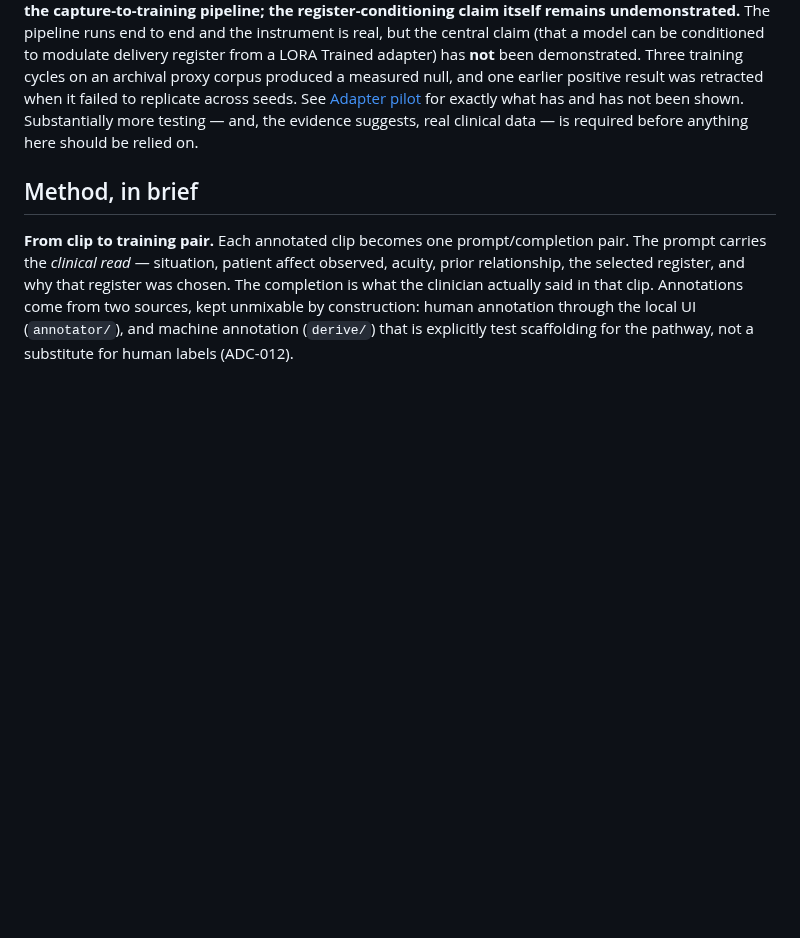
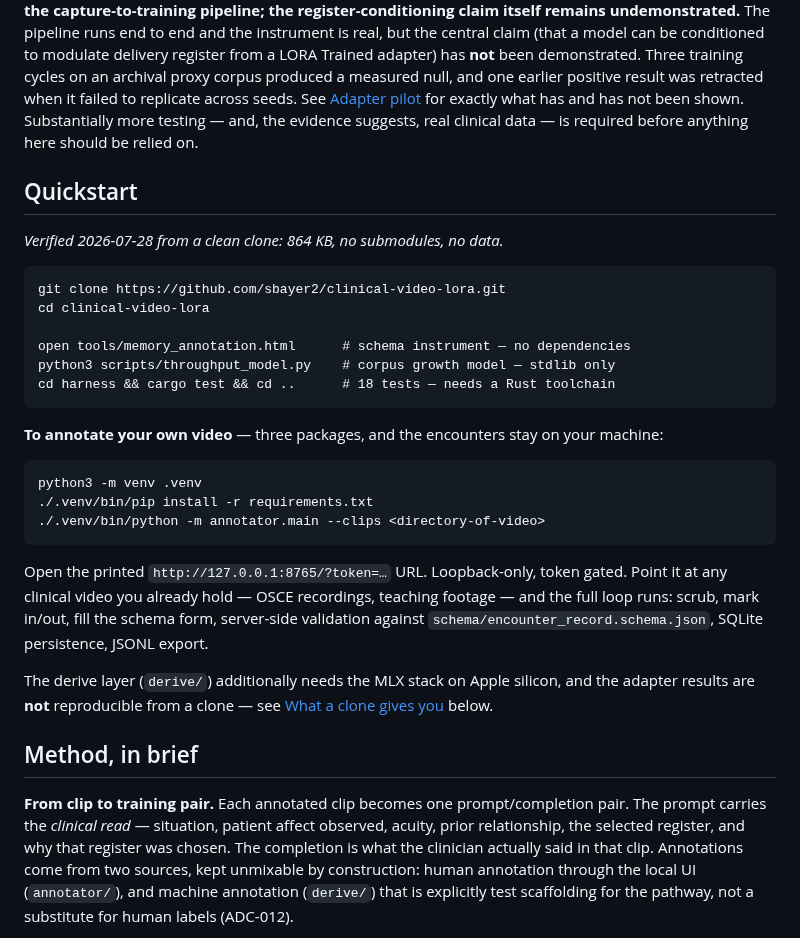
Before and after one commit to sbayer2/clinical-video-lora, a Markdown page: README.md, the part around the change. GitHub-like rendering; blank space fills up the shorter version.

Commit message:
README: add a verified quickstart near the top
Run instructions were spread across "Run locally" and "What a clone gives
you"; an evaluator landing cold had to assemble them. Adds a paste-ready
block high on the page, with every command verified 2026-07-28 from a
clean clone rather than transcribed from memory: the throughput model
runs on stdlib, the Rust suite is 18 passing tests, both HTML tools have
zero external references, and the annotator serves HTTP 200 on
127.0.0.1:8765 after a three-package install.

Leads with the annotation UI on the reader's own video, since that is the
part a clinician-researcher can exercise today without any data from this
repository - and points forward to the reproducibility limits rather than
restating them.

Co-Authored-By: Claude Opus 5 <noreply@anthropic.com>
Claude-Session: https://claude.ai/code/session_015TTJf1CBdXmwJsNYutvjva

```diff
--- a/README.md
+++ b/README.md
@@ -29,6 +29,34 @@ positive result was retracted when it failed to replicate across seeds. See
 has and has not been shown. Substantially more testing — and, the evidence
 suggests, real clinical data — is required before anything here should be
 relied on.
+
+## Quickstart
+
+*Verified 2026-07-28 from a clean clone: 864 KB, no submodules, no data.*
+
+    git clone https://github.com/sbayer2/clinical-video-lora.git
+    cd clinical-video-lora
+
+    open tools/memory_annotation.html      # schema instrument — no dependencies
+    python3 scripts/throughput_model.py    # corpus growth model — stdlib only
+    cd harness && cargo test && cd ..      # 18 tests — needs a Rust toolchain
+
+**To annotate your own video** — three packages, and the encounters stay on
+your machine:
+
+    python3 -m venv .venv
+    ./.venv/bin/pip install -r requirements.txt
+    ./.venv/bin/python -m annotator.main --clips <directory-of-video>
+
+Open the printed `http://127.0.0.1:8765/?token=…` URL. Loopback-only, token
+gated. Point it at any clinical video you already hold — OSCE recordings,
+teaching footage — and the full loop runs: scrub, mark in/out, fill the
+schema form, server-side validation against
+`schema/encounter_record.schema.json`, SQLite persistence, JSONL export.
+
+The derive layer (`derive/`) additionally needs the MLX stack on Apple
+silicon, and the adapter results are **not** reproducible from a clone — see
+[What a clone gives you](#what-a-clone-gives-you--and-what-it-doesnt) below.
 
 ## Method, in brief
 
```
